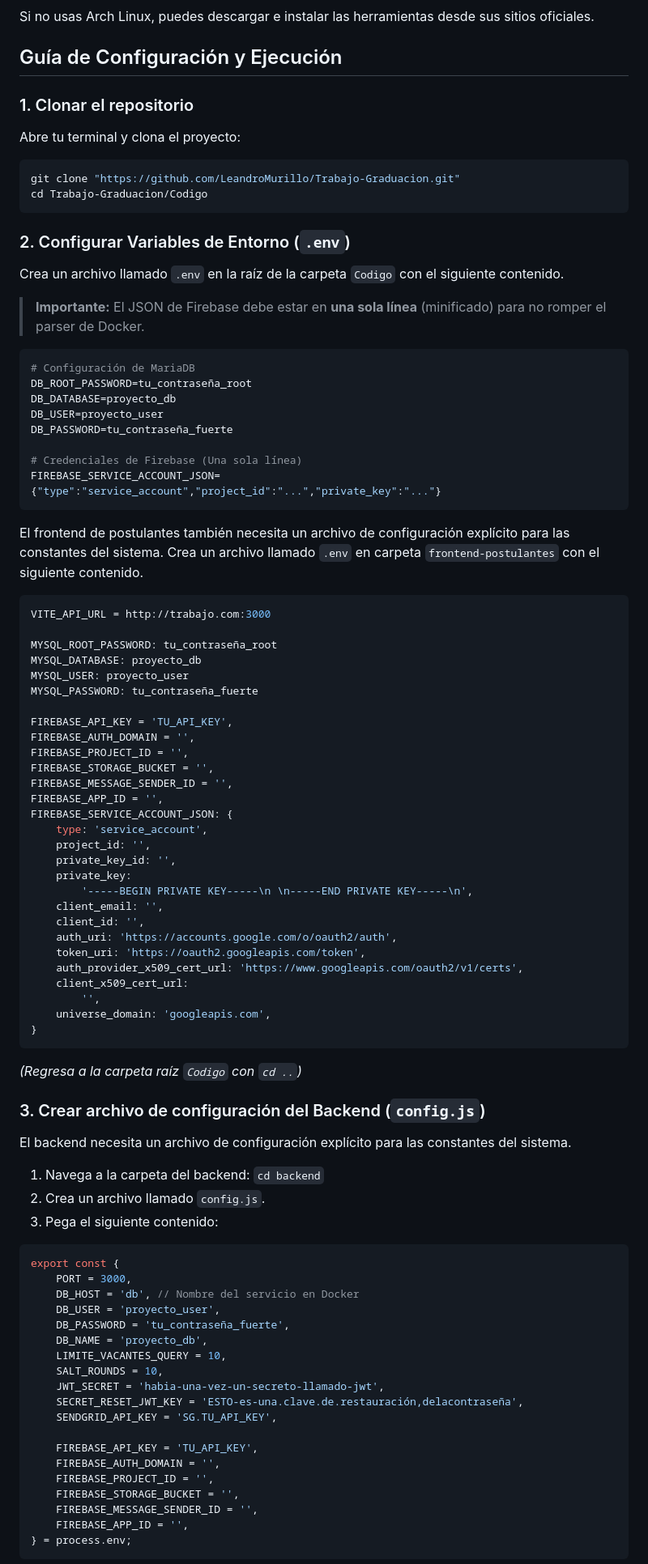
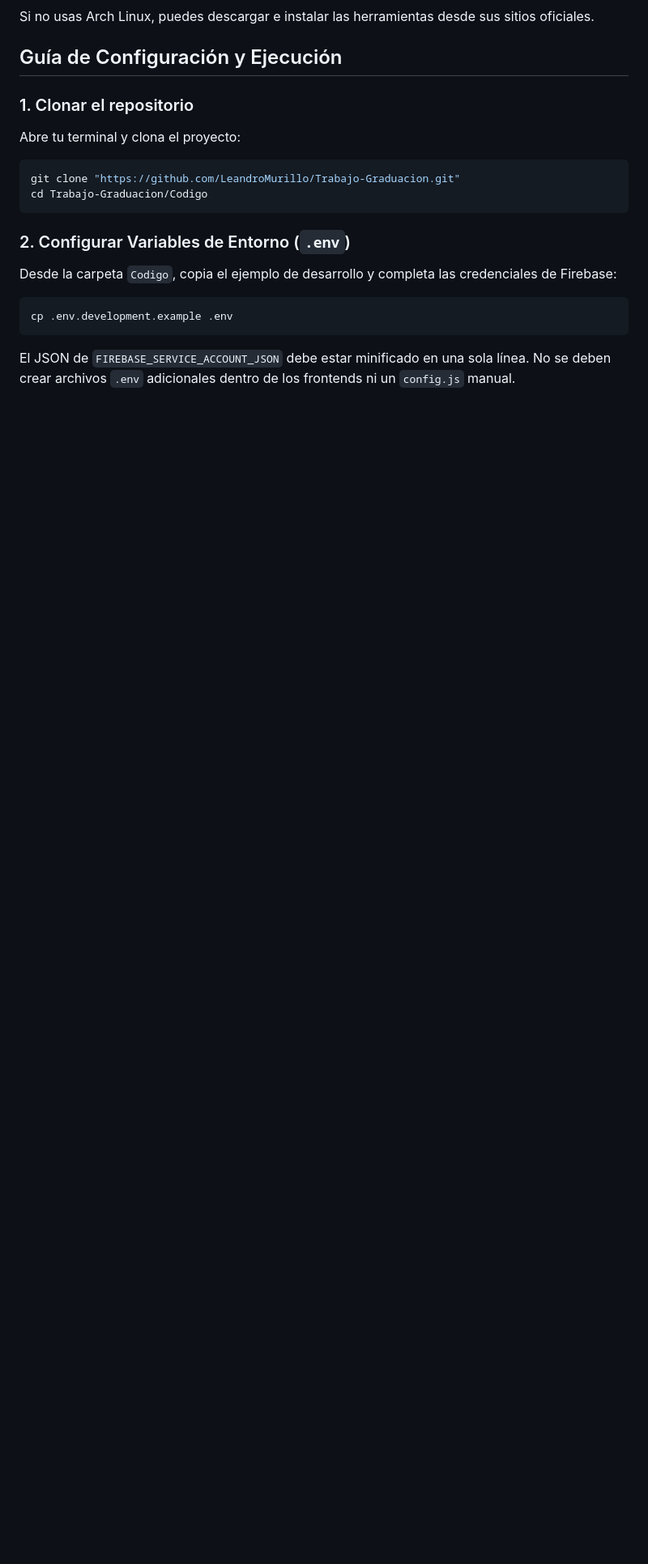
Before and after one commit to LeandroMurillo/Trabajo-Graduacion, a Markdown page: README.md, the part around one of its changes. Shown at 81% size. Drawn GitHub-style; blank space fills up the shorter version.

````diff
--- a/README.md
+++ b/README.md
@@ -49,85 +49,11 @@ cd Trabajo-Graduacion/Codigo
 
 ### 2. Configurar Variables de Entorno (`.env`)
 
-Crea un archivo llamado `.env` en la raíz de la carpeta `Codigo` con el siguiente contenido.
-
-> **Importante:** El JSON de Firebase debe estar en **una sola línea** (minificado) para no romper el parser de Docker.
+Desde la carpeta `Codigo`, copia el ejemplo de desarrollo y completa las credenciales de Firebase:
 
 ```bash
-# Configuración de MariaDB
-DB_ROOT_PASSWORD=tu_contraseña_root
-DB_DATABASE=proyecto_db
-DB_USER=proyecto_user
-DB_PASSWORD=tu_contraseña_fuerte
-
-# Credenciales de Firebase (Una sola línea)
-FIREBASE_SERVICE_ACCOUNT_JSON={"type":"service_account","project_id":"...","private_key":"..."}
+cp .env.development.example .env
 ```
 
-El frontend de postulantes también necesita un archivo de configuración explícito para las constantes del sistema.
-Crea un archivo llamado `.env` en carpeta `frontend-postulantes` con el siguiente contenido.
+El JSON de `FIREBASE_SERVICE_ACCOUNT_JSON` debe estar minificado en una sola línea. No se deben crear archivos `.env` adicionales dentro de los frontends ni un `config.js` manual.
 
-```js
-VITE_API_URL = http://trabajo.com:3000
-
-MYSQL_ROOT_PASSWORD: tu_contraseña_root
-MYSQL_DATABASE: proyecto_db
-MYSQL_USER: proyecto_user
-MYSQL_PASSWORD: tu_contraseña_fuerte
-
-FIREBASE_API_KEY = 'TU_API_KEY',
-FIREBASE_AUTH_DOMAIN = '',
-FIREBASE_PROJECT_ID = '',
-FIREBASE_STORAGE_BUCKET = '',
-FIREBASE_MESSAGE_SENDER_ID = '',
-FIREBASE_APP_ID = '',
-FIREBASE_SERVICE_ACCOUNT_JSON: {
-	type: 'service_account',
-	project_id: '',
-	private_key_id: '',
-	private_key:
-		'-----BEGIN PRIVATE KEY-----\n \n-----END PRIVATE KEY-----\n',
-	client_email: '',
-	client_id: '',
-	auth_uri: 'https://accounts.google.com/o/oauth2/auth',
-	token_uri: 'https://oauth2.googleapis.com/token',
-	auth_provider_x509_cert_url: 'https://www.googleapis.com/oauth2/v1/certs',
-	client_x509_cert_url:
-		'',
-	universe_domain: 'googleapis.com',
-}
-```
-
-*(Regresa a la carpeta raíz `Codigo` con `cd ..`)*
-
-
-### 3. Crear archivo de configuración del Backend (`config.js`)
-
-El backend necesita un archivo de configuración explícito para las constantes del sistema.
-
-1. Navega a la carpeta del backend: `cd backend`
-2. Crea un archivo llamado `config.js`.
-3. Pega el siguiente contenido:
-
-```javascript
-export const {
-	PORT = 3000,
-	DB_HOST = 'db', // Nombre del servicio en Docker
-	DB_USER = 'proyecto_user',
-	DB_PASSWORD = 'tu_contraseña_fuerte',
-	DB_NAME = 'proyecto_db',
-	LIMITE_VACANTES_QUERY = 10,
-	SALT_ROUNDS = 10,
-	JWT_SECRET = 'habia-una-vez-un-secreto-llamado-jwt',
-	SECRET_RESET_JWT_KEY = 'ESTO-es-una.clave.de.restauración,delacontraseña',
-	SENDGRID_API_KEY = 'SG.TU_API_KEY',
-
-	FIREBASE_API_KEY = 'TU_API_KEY',
-	FIREBASE_AUTH_DOMAIN = '',
-	FIREBASE_PROJECT_ID = '',
-	FIREBASE_STORAGE_BUCKET = '',
-	FIREBASE_MESSAGE_SENDER_ID = '',
-	FIREBASE_APP_ID = '',
-} = process.env;
-```
-
````
Also changed, not shown: other parts of README.md (+5 -18 lines), Codigo/DEPLOY_EC2.md (added, +150 -0 lines).
